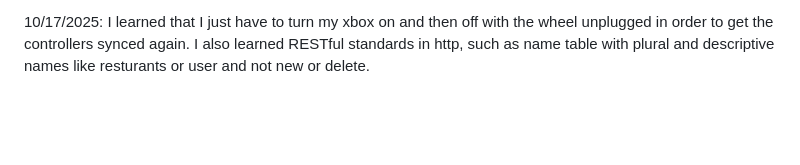
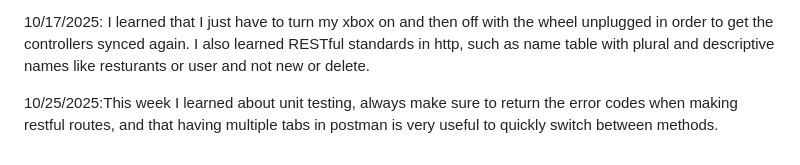
Before and after one commit to UTUDayne/2450_personal_repo, a Markdown page: journal.md, the part around the change. Drawn GitHub-style; blank space fills up the shorter version.

Commit message:
Updated Journal

```diff
--- a/journal.md
+++ b/journal.md
@@ -23,3 +23,5 @@ Leaving the Xbox controller connected did fix it, and it now works wirelessly.
 10/10/2025: I learned that you should not have an important spreadsheet cell selected when you put the computer to sleep, as that may delete the info contained in the cell. I also learned that WPS has now been replaced by the more secure EasyConnect
 
 10/17/2025: I learned that I just have to turn my xbox on and then off with the wheel unplugged in order to get the controllers synced again. I also learned RESTful standards in http, such as name table with plural and descriptive names like resturants or user and not new or delete.
+
+10/25/2025:This week I learned about unit testing, always make sure to return the error codes when making restful routes, and that having multiple tabs in postman is very useful to quickly switch between methods.
```
